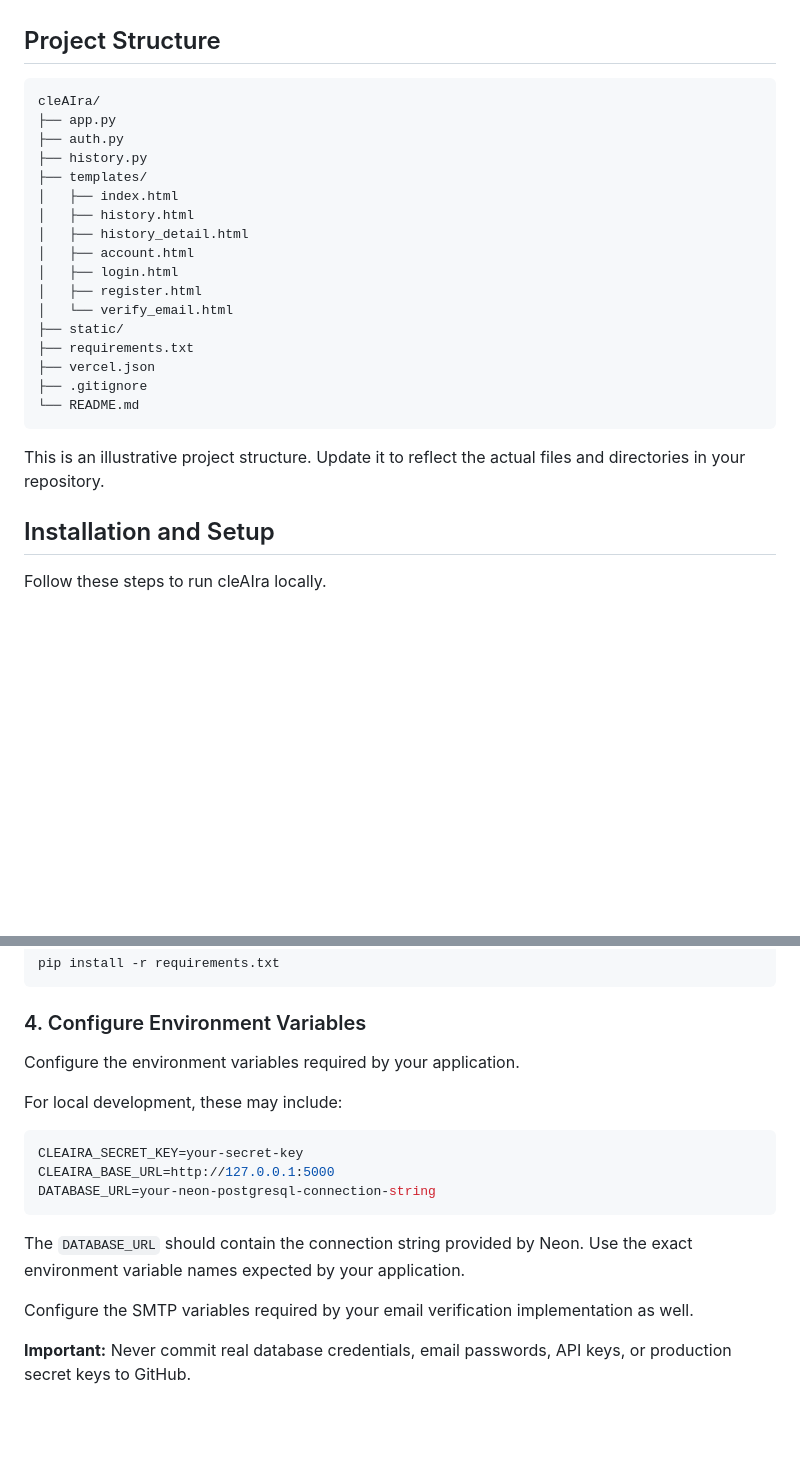
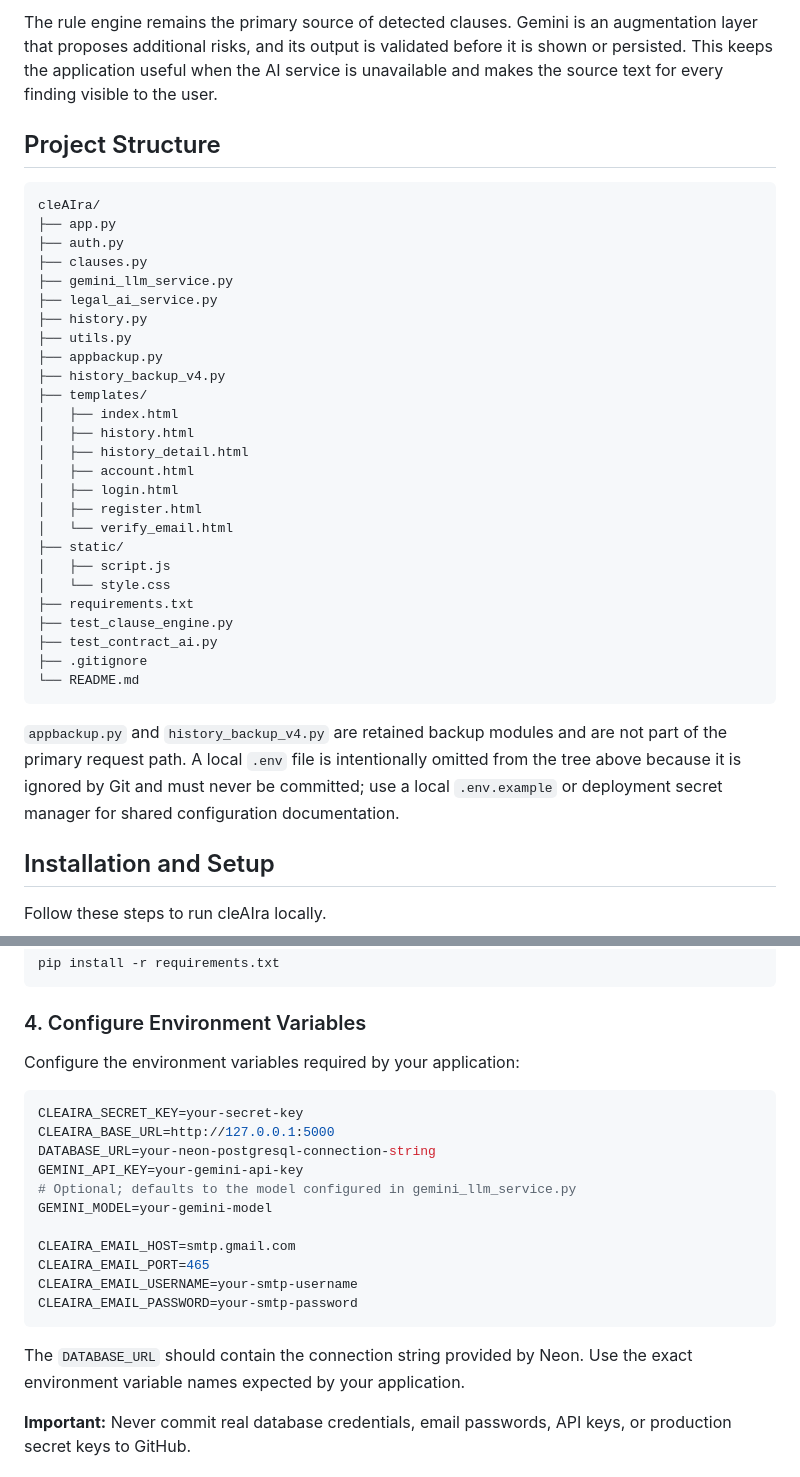
Before and after one commit to DhritiNarayan/cleAIra, a Markdown page: README.md, 2 parts joined by grey strips. GitHub-like rendering; blank space fills up the shorter version.

````diff
--- a/README.md
+++ b/README.md
@@ -86,3 +158,8 @@ cleAIra is a web-based legal document review application designed to help users
+The rule engine remains the primary source of detected clauses. Gemini is an
+augmentation layer that proposes additional risks, and its output is validated
+before it is shown or persisted. This keeps the application useful when the AI
+service is unavailable and makes the source text for every finding visible to the
+user.
 
 ## Project Structure
 
@@ -90,7 +167,13 @@ cleAIra is a web-based legal document review application designed to help users
 cleAIra/
 ├── app.py
 ├── auth.py
+├── clauses.py
+├── gemini_llm_service.py
+├── legal_ai_service.py
 ├── history.py
+├── utils.py
+├── appbackup.py
+├── history_backup_v4.py
 ├── templates/
 │   ├── index.html
 │   ├── history.html
@@ -100,13 +183,20 @@ cleAIra/
 │   ├── register.html
 │   └── verify_email.html
 ├── static/
+│   ├── script.js
+│   └── style.css
 ├── requirements.txt
-├── vercel.json
+├── test_clause_engine.py
+├── test_contract_ai.py
 ├── .gitignore
 └── README.md
 ```
 
-This is an illustrative project structure. Update it to reflect the actual files and directories in your repository.
+`appbackup.py` and `history_backup_v4.py` are retained backup modules and are not
+part of the primary request path. A local `.env` file is intentionally omitted
+from the tree above because it is ignored by Git and must never be committed; use
+a local `.env.example` or deployment secret manager for shared configuration
+documentation.
 
 ## Installation and Setup
 
@@ -165,19 +255,23 @@ pip install -r requirements.txt
 
 ### 4. Configure Environment Variables
 
-Configure the environment variables required by your application.
-
-For local development, these may include:
+Configure the environment variables required by your application:
 
 ```env
 CLEAIRA_SECRET_KEY=your-secret-key
 CLEAIRA_BASE_URL=http://127.0.0.1:5000
 DATABASE_URL=your-neon-postgresql-connection-string
+GEMINI_API_KEY=your-gemini-api-key
+# Optional; defaults to the model configured in gemini_llm_service.py
+GEMINI_MODEL=your-gemini-model
+
+CLEAIRA_EMAIL_HOST=smtp.gmail.com
+CLEAIRA_EMAIL_PORT=465
+CLEAIRA_EMAIL_USERNAME=your-smtp-username
+CLEAIRA_EMAIL_PASSWORD=your-smtp-password
 ```
 
 The `DATABASE_URL` should contain the connection string provided by Neon. Use the exact environment variable names expected by your application.
-
-Configure the SMTP variables required by your email verification implementation as well.
 
 **Important:** Never commit real database credentials, email passwords, API keys, or production secret keys to GitHub.
 
````
Also changed, not shown: other parts of README.md (+81 -9 lines).
